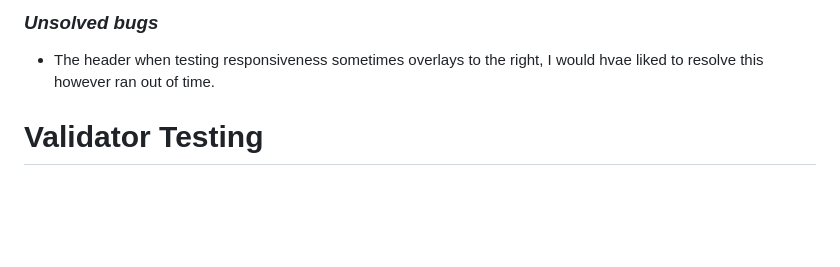
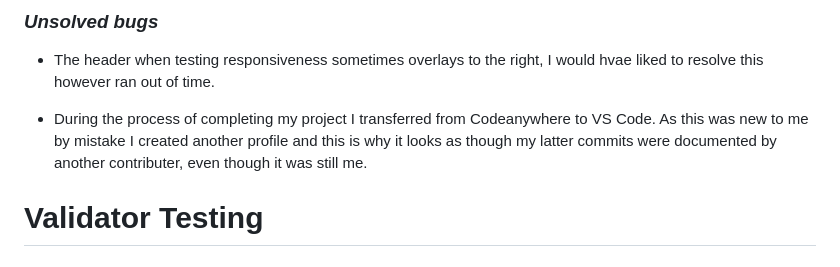
Before and after one commit to DeveloperDunne/Walkies, a Markdown page: README.md, the part around the change. Rendered like a GitHub page; blank space fills up the shorter version.

Commit message:
Updated bugs section

```diff
--- a/README.md
+++ b/README.md
@@ -94,6 +94,8 @@ Walkies is aimed at people with dogs in Gweedore, a beautiful Donegal county sur
 
 - The header when testing responsiveness sometimes overlays to the right, I would hvae liked to resolve this however ran out of time.
 
+- During the process of completing my project I transferred from Codeanywhere to VS Code. As this was new to me by mistake I created another profile and this is why it looks as though my latter commits were documented by another contributer, even though it was still me.
+
 # Validator Testing
 
 ### *HTML*
```
